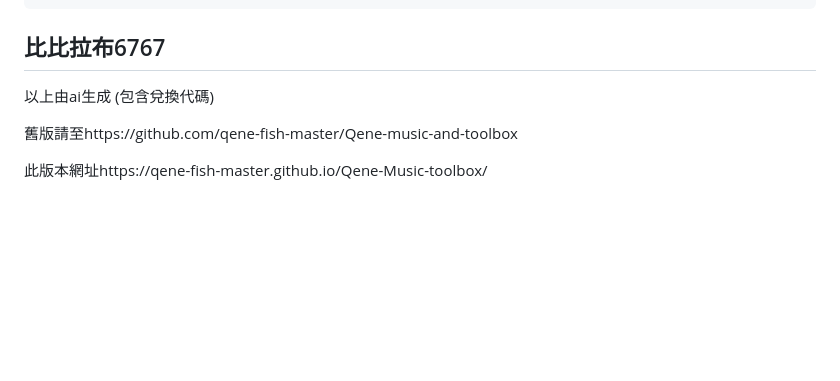
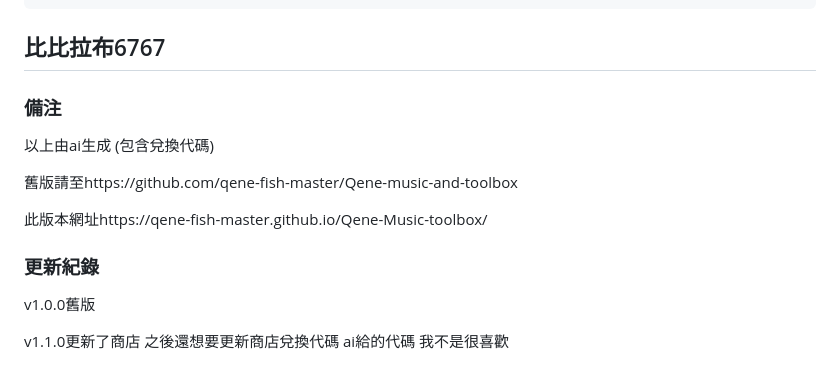
Before and after one commit to qene-fish-master/Qene-Music-toolbox, a Markdown page: README.md, the part around the change. GitHub-like rendering; blank space fills up the shorter version.

````diff
--- a/README.md
+++ b/README.md
@@ -71,8 +71,14 @@ aoyu-toolbox/
 └─ icons/              # PWA 圖示
 ```
 ## 比比拉布6767
+### 備注
 以上由ai生成 (包含兌換代碼)
 
 舊版請至https://github.com/qene-fish-master/Qene-music-and-toolbox
 
 此版本網址https://qene-fish-master.github.io/Qene-Music-toolbox/
+
+### 更新紀錄
+v1.0.0舊版
+
+v1.1.0更新了商店 之後還想要更新商店兌換代碼 ai給的代碼 我不是很喜歡
````
